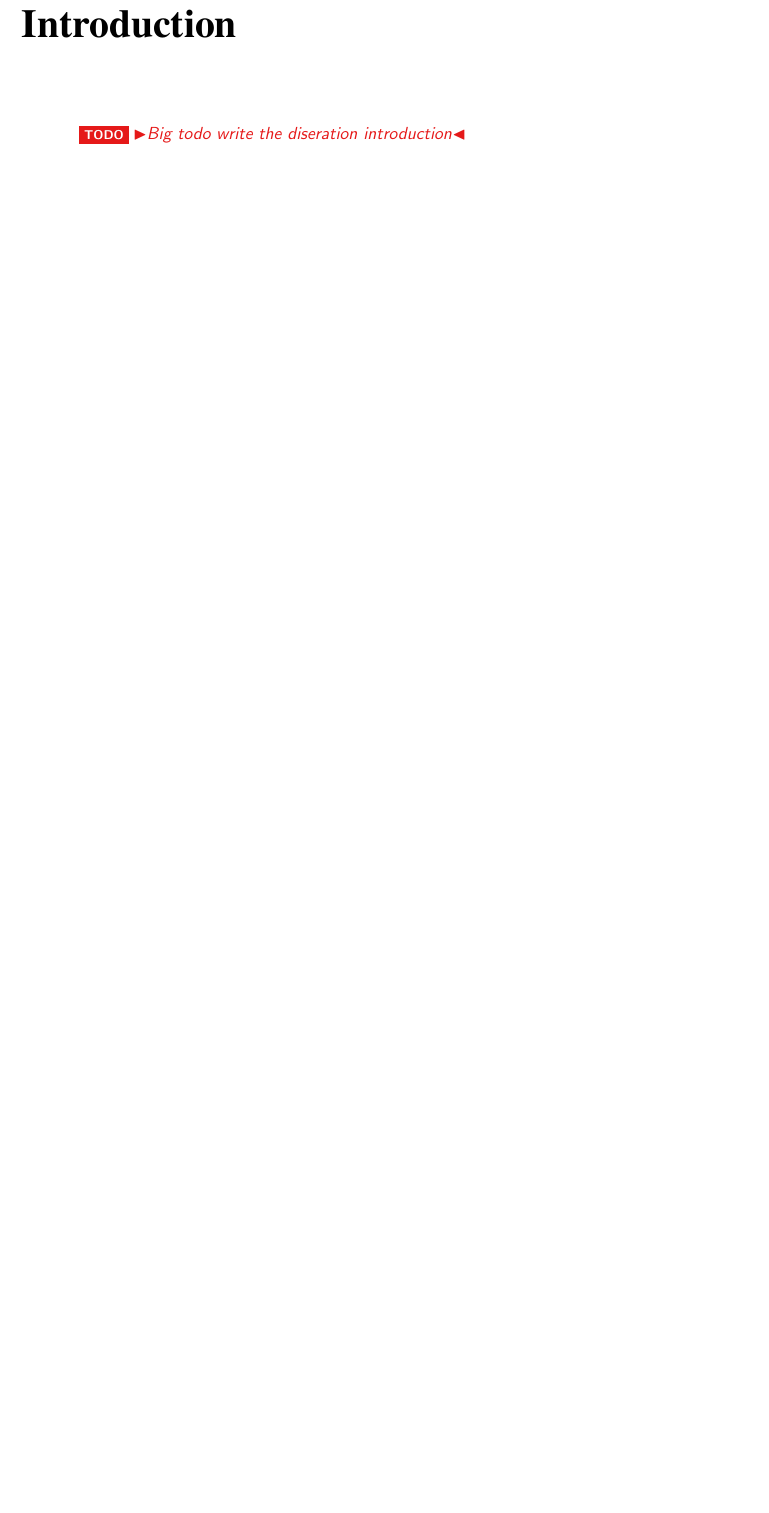
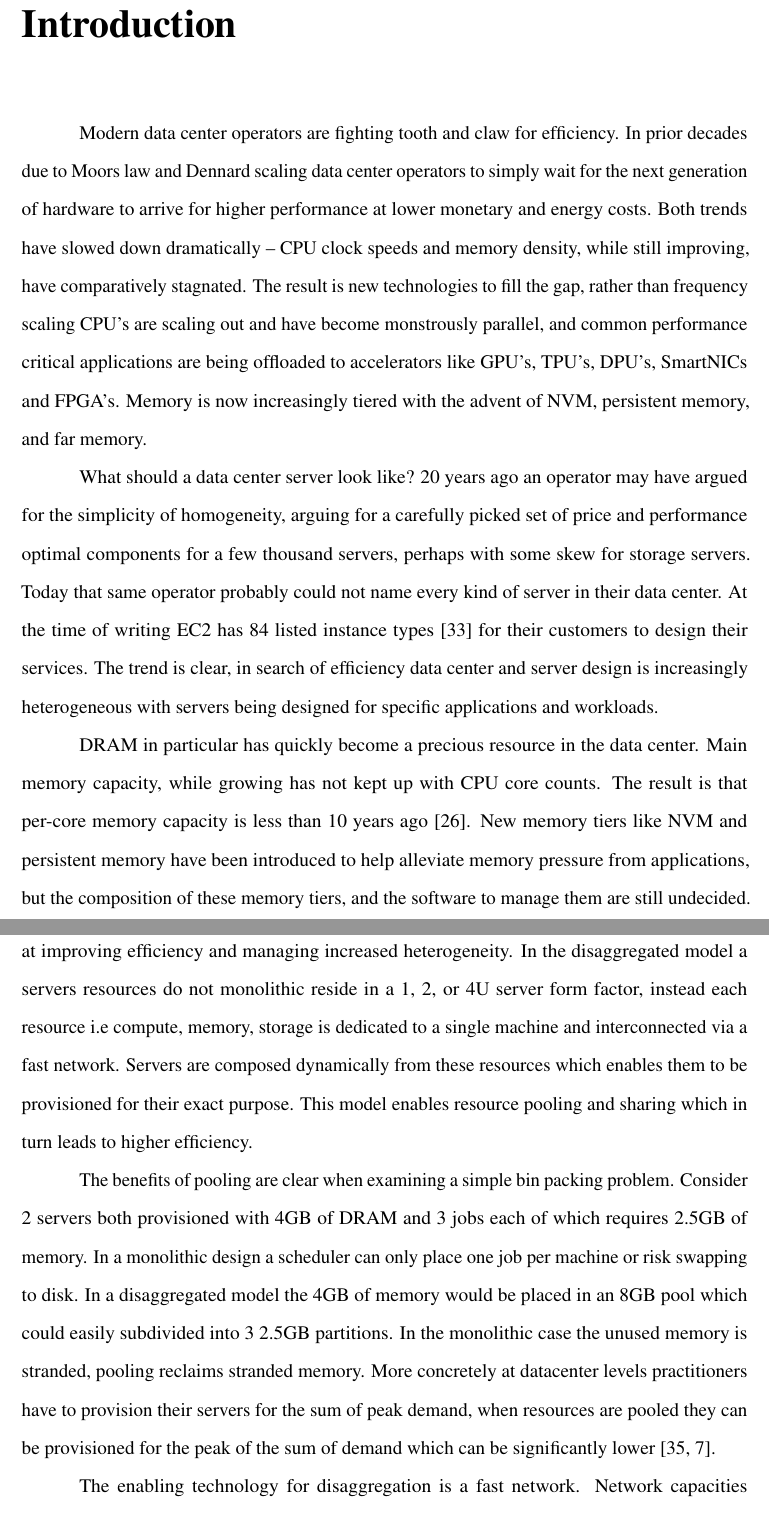
Before and after one commit to wantonsolutions/Thesis, a LaTeX thesis (thesis.tex): part of page 14 of 29 before the commit and two parts of pages 14 and 15 of 31 after it, the two joined at a grey line, cut so that both start at the same text, the shorter picture padded with empty space. Compiled offline with pdfLaTeX.

Commit message:
writing push to finish a first draft of the intro

```diff
--- a/thesis.tex
+++ b/thesis.tex
@@ -222,4 +222,44 @@ data structures to be easily ported to the disaggregated setting.
 
 % Optional Introduction
 \begin{dissertationintroduction}
-	\todo{Big todo write the diseration introduction}
+
+Modern data center operators are fighting tooth and claw for efficiency. In prior decades due to
+Moors law and Dennard scaling data center operators to simply wait for the next generation of
+hardware to arrive for higher performance at lower monetary and energy costs. Both trends have
+slowed down dramatically -- CPU clock speeds and memory density, while still improving, have
+comparatively stagnated. The result is new technologies to fill the gap, rather than frequency
+scaling CPU's are scaling out and have become monstrously parallel, and common performance critical
+applications are being offloaded to accelerators like GPU's, TPU's, DPU's, SmartNICs and FPGA's.
+Memory is now increasingly tiered with the advent of NVM, persistent memory, and far memory.
+
+What should a data center server look like? 20 years ago an operator may have argued for the
+simplicity of homogeneity, arguing for a carefully picked set of price and performance optimal
+components for a few thousand servers, perhaps with some skew for storage servers. Today that same
+operator probably could not name every kind of server in their data center. At the time of writing
+EC2 has 84 listed instance types~\cite{ec2-offer} for their customers to design their services. The
+trend is clear, in search of efficiency data center and server design is increasingly heterogeneous
+with servers being designed for specific applications and workloads.
+
+DRAM in particular has quickly become a precious resource in the data center. Main memory capacity,
+while growing has not kept up with CPU core counts. The result is that per-core memory capacity is
+less than 10 years ago~\cite{micron-memorywall}. New memory tiers like NVM and persistent memory
+have been introduced to help alleviate memory pressure from applications, but the composition of
+these memory tiers, and the software to manage them are still undecided.
+
+Resource disaggregation is a new architectural paradigm for data center resources aimed at improving
+efficiency and managing increased heterogeneity. In the disaggregated model a servers resources do
+not monolithic reside in a 1, 2, or 4U server form factor, instead each resource i.e compute,
+memory, storage is dedicated to a single machine and interconnected via a fast network. Servers are
+composed dynamically from these resources which enables them to be provisioned for their exact
+purpose. This model enables resource pooling and sharing which in turn leads to higher efficiency.
+
+The benefits of pooling are clear when examining a simple bin packing problem. Consider 2 servers
+both provisioned with 4GB of DRAM and 3 jobs each of which requires 2.5GB of memory. In a monolithic
+design a scheduler can only place one job per machine or risk swapping to disk. In a disaggregated
+model the 4GB of memory would be placed in an 8GB pool which could easily subdivided into 3 2.5GB
+partitions. In the monolithic case the unused memory is stranded, pooling reclaims stranded memory.
+More concretely at datacenter levels practitioners have to provision their servers for the sum of
+peak demand, when resources are pooled they can be provisioned for the peak of the sum of demand
+which can be significantly lower~\cite{supernic, dsnf}.
+
+The enabling technology for disaggregation is a fast network. Network capacities continue to grow,
```
Also changed, not shown: thesis.bib (+15 -0 lines), thesis.tex (25 more changed lines).
